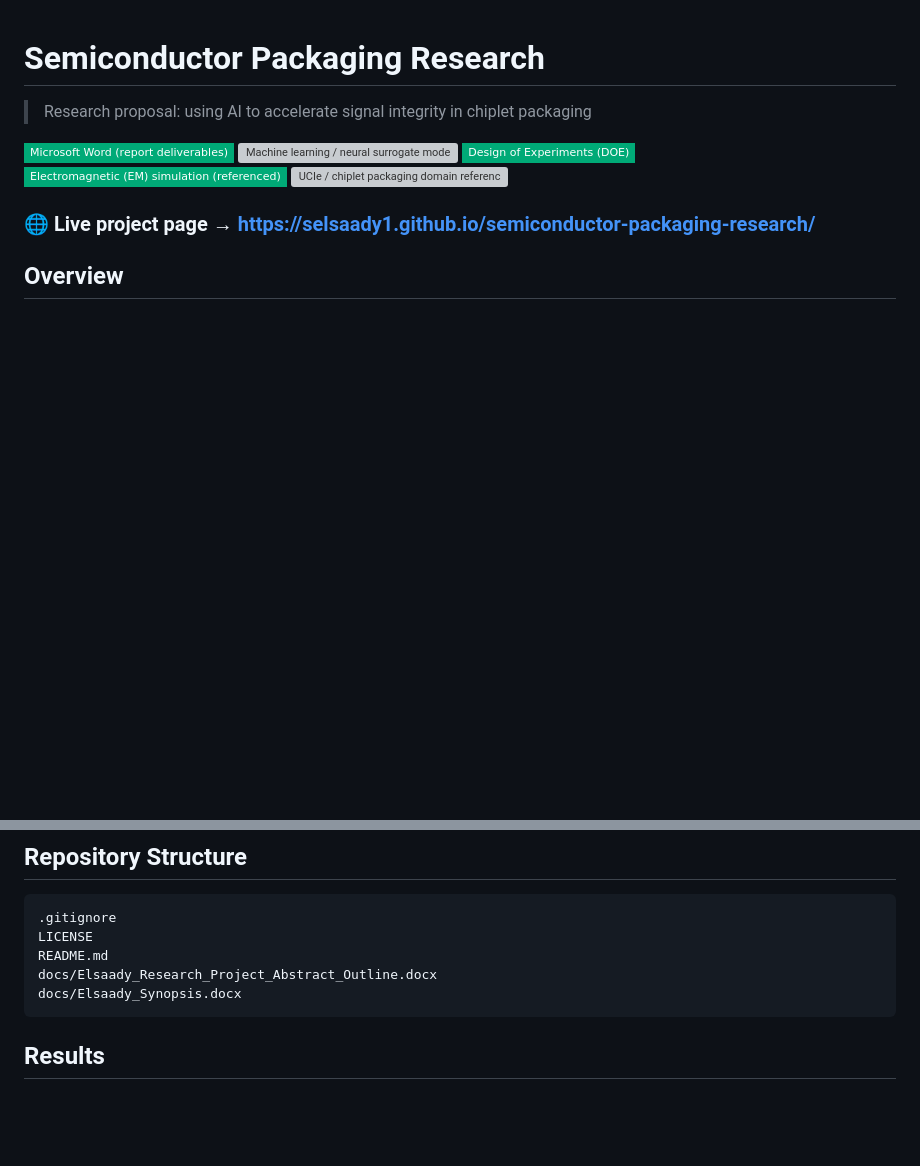
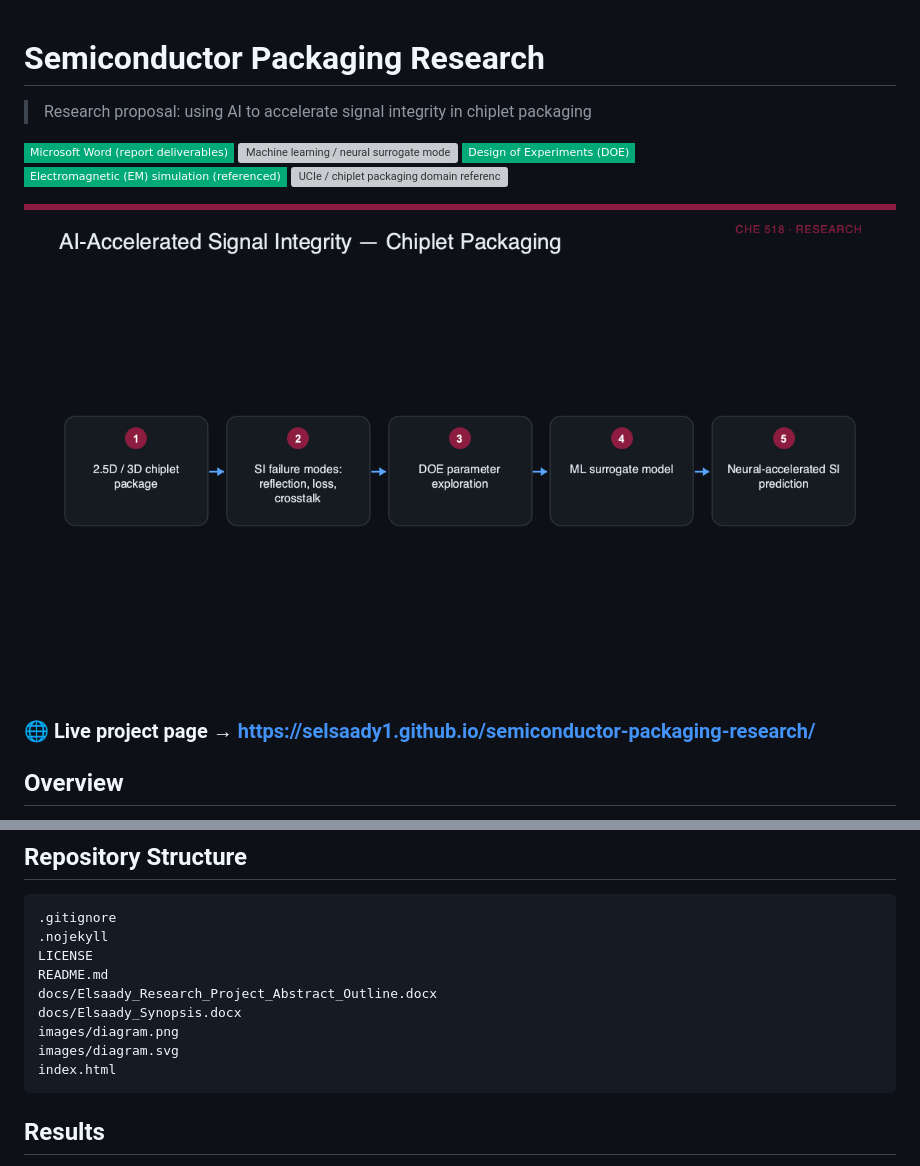
Before and after one commit to selsaady1/semiconductor-packaging-research, a Markdown page: README.md, 2 parts joined by grey strips. Drawn GitHub-style; pictures changed too: images/diagram.png (added); badges without logos; blank space fills up the shorter version; grey boxes are pictures that could not be loaded.

Commit message:
Image-forward README + project site (graphics)

````diff
--- a/README.md
+++ b/README.md
@@ -3,6 +3,8 @@
 > Research proposal: using AI to accelerate signal integrity in chiplet packaging
 
 ![Microsoft Word (report deliverables)](https://img.shields.io/badge/Microsoft_Word_%28report_deliverables%29-0a7?style=flat-square) ![Machine learning / neural surrogate modeling (proposed)](https://img.shields.io/badge/Machine_learning_/_neural_surrogate_modeling_%28proposed%29-0a7?style=flat-square) ![Design of Experiments (DOE)](https://img.shields.io/badge/Design_of_Experiments_%28DOE%29-0a7?style=flat-square) ![Electromagnetic (EM) simulation (referenced)](https://img.shields.io/badge/Electromagnetic_%28EM%29_simulation_%28referenced%29-0a7?style=flat-square) ![UCIe / chiplet packaging domain references](https://img.shields.io/badge/UCIe_/_chiplet_packaging_domain_references-0a7?style=flat-square)
+
+![Semiconductor Packaging Research](images/diagram.png)
 
 ### 🌐 Live project page → **https://selsaady1.github.io/semiconductor-packaging-research/**
 
@@ -29,10 +31,14 @@ The project is a literature-based research proposal and presentation rather than
 ## Repository Structure
 ```
 .gitignore
+.nojekyll
 LICENSE
 README.md
 docs/Elsaady_Research_Project_Abstract_Outline.docx
 docs/Elsaady_Synopsis.docx
+images/diagram.png
+images/diagram.svg
+index.html
 ```
 
 ## Results
````
Also changed, not shown: 3 other files.
